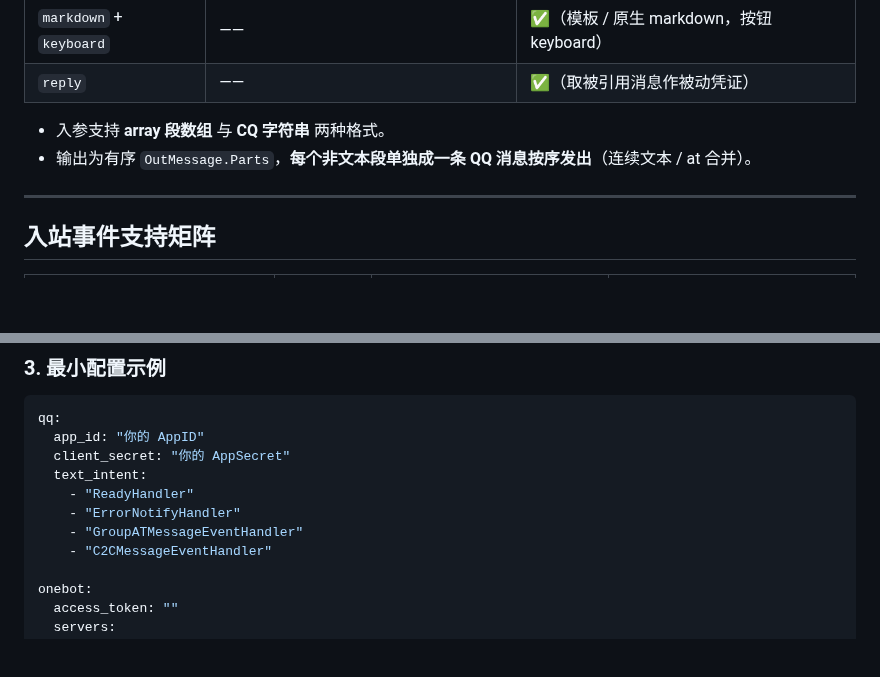
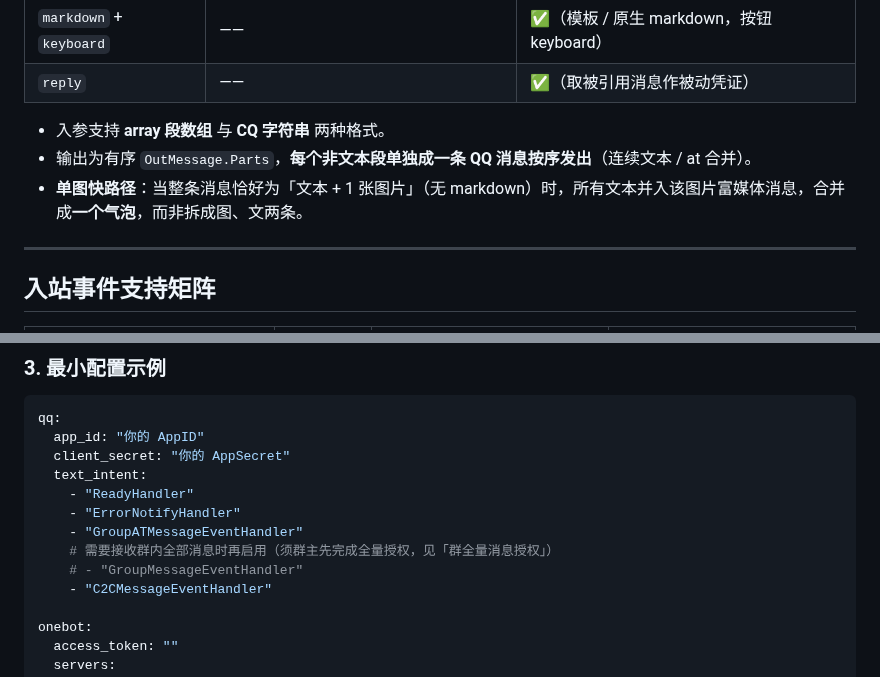
Before and after one commit to huilongxiji/gd-goqbot-framework, a Markdown page: README.md, 2 parts joined by grey strips. GitHub-like rendering; blank space fills up the shorter version.

```diff
--- a/README.md
+++ b/README.md
@@ -98,6 +102,7 @@
 
 - 入参支持 **array 段数组** 与 **CQ 字符串** 两种格式。
 - 输出为有序 `OutMessage.Parts`，**每个非文本段单独成一条 QQ 消息按序发出**（连续文本 / at 合并）。
+- **单图快路径**：当整条消息恰好为「文本 + 1 张图片」（无 markdown）时，所有文本并入该图片富媒体消息，合并成**一个气泡**，而非拆成图、文两条。
 
 ---
 
@@ -166,6 +189,8 @@ qq:
     - "ReadyHandler"
     - "ErrorNotifyHandler"
     - "GroupATMessageEventHandler"
+    # 需要接收群内全部消息时再启用（须群主先完成全量授权，见「群全量消息授权」）
+    # - "GroupMessageEventHandler"
     - "C2CMessageEventHandler"
 
 onebot:
```
Also changed, not shown: other parts of README.md (+23 -1 lines), image/申请全量图片.jpg (added), 2 other files.
